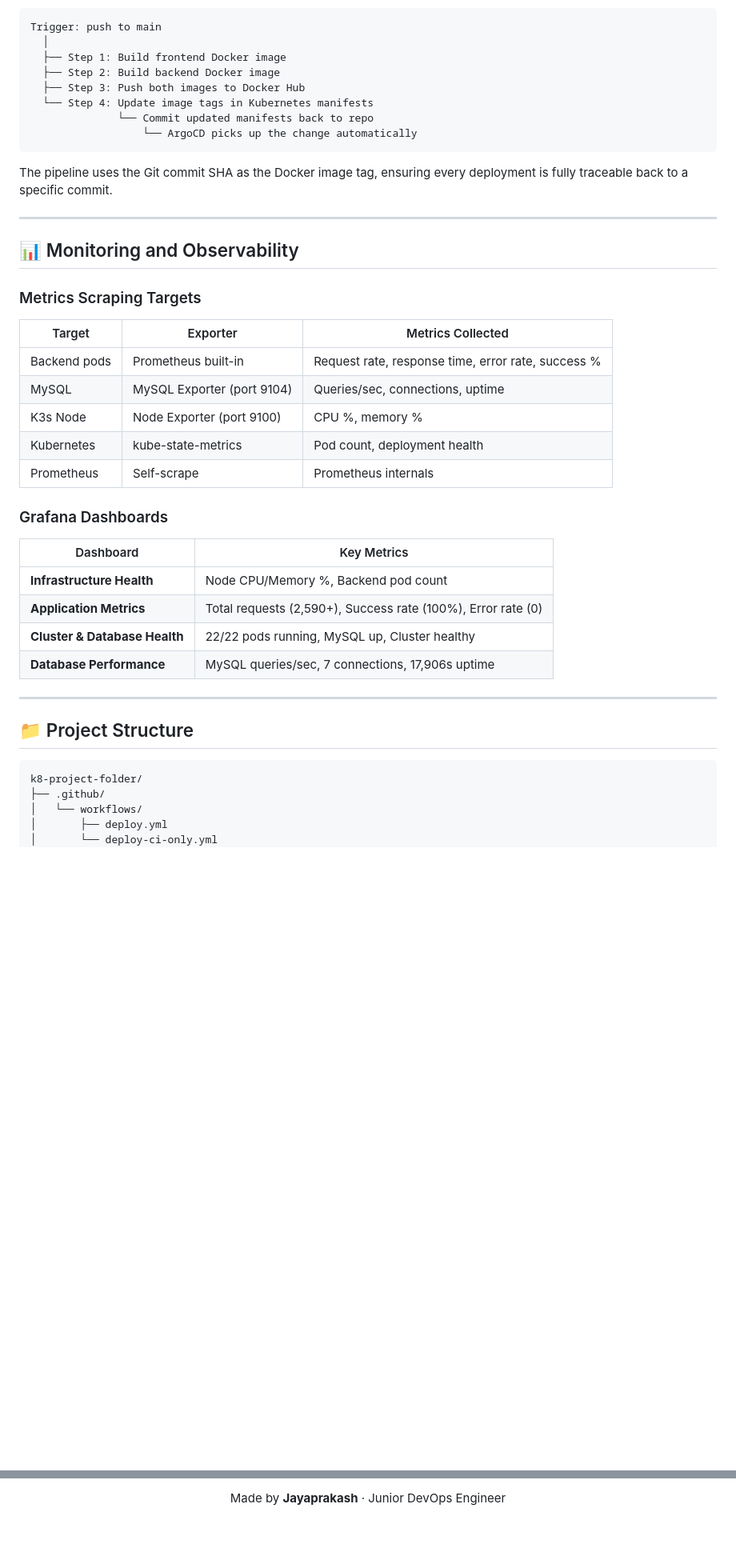
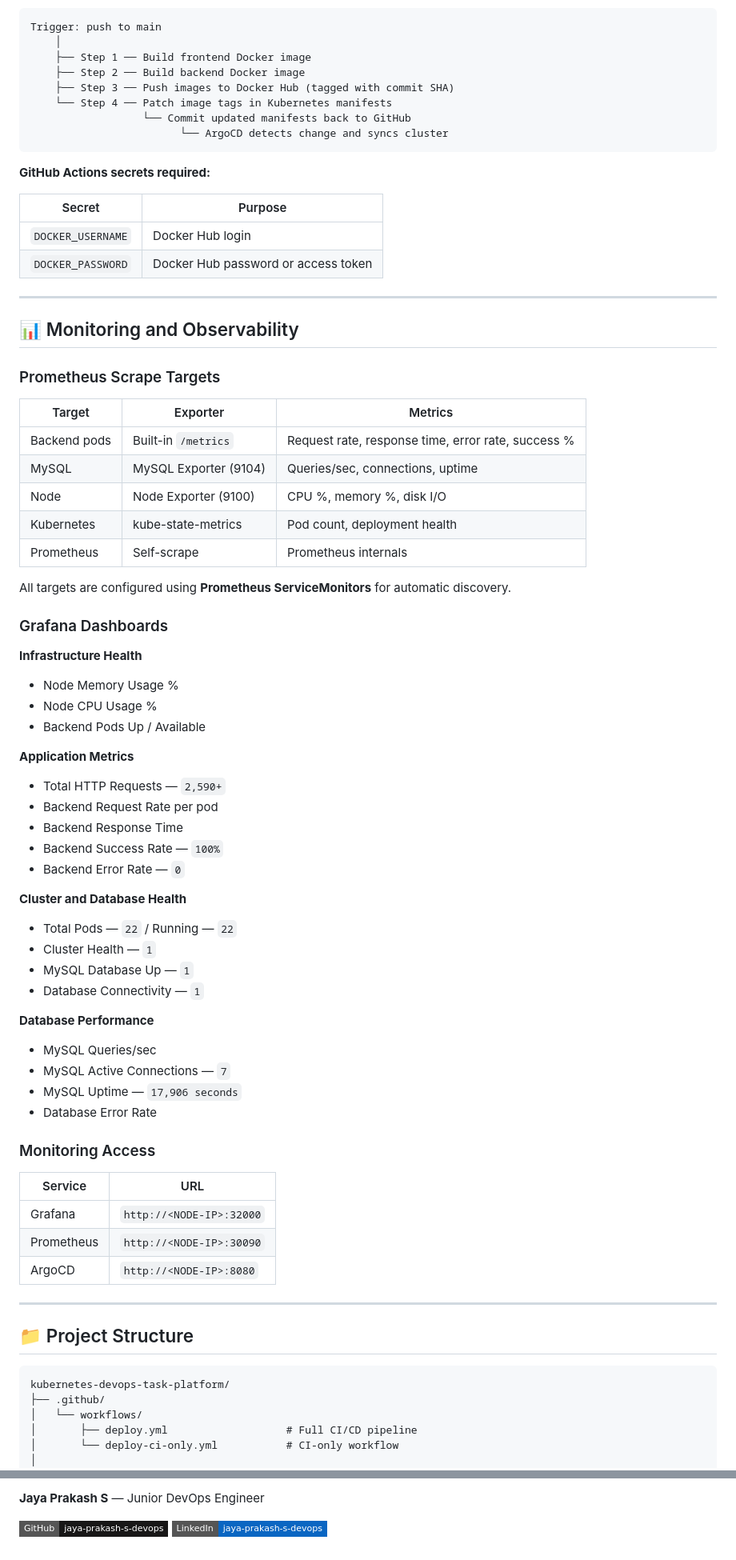
Before and after one commit to jaya-prakash-s-devops/kubernetes-devops-task-platform, a Markdown page: readme.md, 2 parts joined by grey strips. Shown at 80% size. GitHub-like rendering; badges without logos; blank space fills up the shorter version.

````diff
--- a/readme.md
+++ b/readme.md
@@ -171,47 +200,80 @@ ArgoCD continuously reconciles the cluster state against the Git repository. If
 ```
 Trigger: push to main
-  │
-  ├── Step 1: Build frontend Docker image
-  ├── Step 2: Build backend Docker image
-  ├── Step 3: Push both images to Docker Hub
-  └── Step 4: Update image tags in Kubernetes manifests
-              └── Commit updated manifests back to repo
-                  └── ArgoCD picks up the change automatically
+    │
+    ├── Step 1 ── Build frontend Docker image
+    ├── Step 2 ── Build backend Docker image
+    ├── Step 3 ── Push images to Docker Hub (tagged with commit SHA)
+    └── Step 4 ── Patch image tags in Kubernetes manifests
+                  └── Commit updated manifests back to GitHub
+                        └── ArgoCD detects change and syncs cluster
 ```
 
-The pipeline uses the Git commit SHA as the Docker image tag, ensuring every deployment is fully traceable back to a specific commit.
+**GitHub Actions secrets required:**
+
+| Secret | Purpose |
+|---|---|
+| `DOCKER_USERNAME` | Docker Hub login |
+| `DOCKER_PASSWORD` | Docker Hub password or access token |
 
 ---
 
 ## 📊 Monitoring and Observability
 
-### Metrics Scraping Targets
+### Prometheus Scrape Targets
 
-| Target | Exporter | Metrics Collected |
+| Target | Exporter | Metrics |
 |---|---|---|
-| Backend pods | Prometheus built-in | Request rate, response time, error rate, success % |
-| MySQL | MySQL Exporter (port 9104) | Queries/sec, connections, uptime |
-| K3s Node | Node Exporter (port 9100) | CPU %, memory % |
+| Backend pods | Built-in `/metrics` | Request rate, response time, error rate, success % |
+| MySQL | MySQL Exporter (9104) | Queries/sec, connections, uptime |
+| Node | Node Exporter (9100) | CPU %, memory %, disk I/O |
 | Kubernetes | kube-state-metrics | Pod count, deployment health |
 | Prometheus | Self-scrape | Prometheus internals |
 
+All targets are configured using **Prometheus ServiceMonitors** for automatic discovery.
+
 ### Grafana Dashboards
 
-| Dashboard | Key Metrics |
+**Infrastructure Health**
+- Node Memory Usage %
+- Node CPU Usage %
+- Backend Pods Up / Available
+
+**Application Metrics**
+- Total HTTP Requests — `2,590+`
+- Backend Request Rate per pod
+- Backend Response Time
+- Backend Success Rate — `100%`
+- Backend Error Rate — `0`
+
+**Cluster and Database Health**
+- Total Pods — `22` / Running — `22`
+- Cluster Health — `1`
+- MySQL Database Up — `1`
+- Database Connectivity — `1`
+
+**Database Performance**
+- MySQL Queries/sec
+- MySQL Active Connections — `7`
+- MySQL Uptime — `17,906 seconds`
+- Database Error Rate
+
+### Monitoring Access
+
+| Service | URL |
 |---|---|
-| **Infrastructure Health** | Node CPU/Memory %, Backend pod count |
-| **Application Metrics** | Total requests (2,590+), Success rate (100%), Error rate (0) |
-| **Cluster & Database Health** | 22/22 pods running, MySQL up, Cluster healthy |
-| **Database Performance** | MySQL queries/sec, 7 connections, 17,906s uptime |
+| Grafana | `http://<NODE-IP>:32000` |
+| Prometheus | `http://<NODE-IP>:30090` |
+| ArgoCD | `http://<NODE-IP>:8080` |
 
 ---
 
 ## 📁 Project Structure
 
 ```
-k8-project-folder/
+kubernetes-devops-task-platform/
 ├── .github/
 │   └── workflows/
-│       ├── deploy.yml
-│       └── deploy-ci-only.yml
+│       ├── deploy.yml                   # Full CI/CD pipeline
+│       └── deploy-ci-only.yml           # CI-only workflow
+│
 ├── argocd/
@@ -402,4 +473,5 @@ This project demonstrates the ability to:
 
-Made by **Jayaprakash** · Junior DevOps Engineer
+**Jaya Prakash S** — Junior DevOps Engineer
 
-</div>
+[![GitHub](https://img.shields.io/badge/GitHub-jaya--prakash--s--devops-181717?style=flat-square&logo=github)](https://github.com/jaya-prakash-s-devops)
+[![LinkedIn](https://img.shields.io/badge/LinkedIn-jaya--prakash--s--devops-0A66C2?style=flat-square&logo=linkedin)](https://www.linkedin.com/in/jaya-prakash-s-devops)
````
Also changed, not shown: other parts of readme.md (+159 -121 lines).
